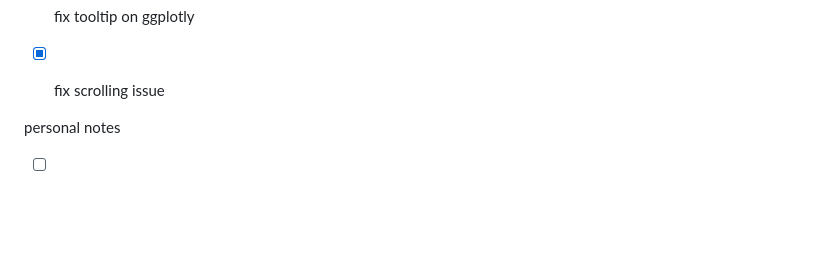
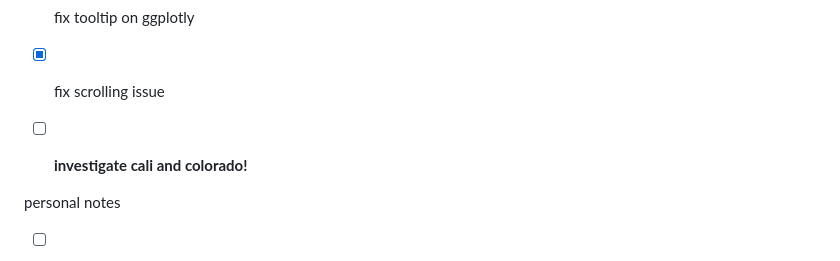
Before and after one commit to emilylucindakurtz/CulturalInstitutionsSRP2026, a Markdown page: ekretsch/ekretsch_notes.md, the part around the change. Rendered like a GitHub page; blank space fills up the shorter version.

```diff
--- a/ekretsch/ekretsch_notes.md
+++ b/ekretsch/ekretsch_notes.md
@@ -23,6 +23,7 @@ Historic districts
 - [x] switch ggplot to ggplotly
 - [x] fix tooltip on ggplotly
 - [x] fix scrolling issue
+- [ ] **investigate cali and colorado!**
 
 
 personal notes
```
